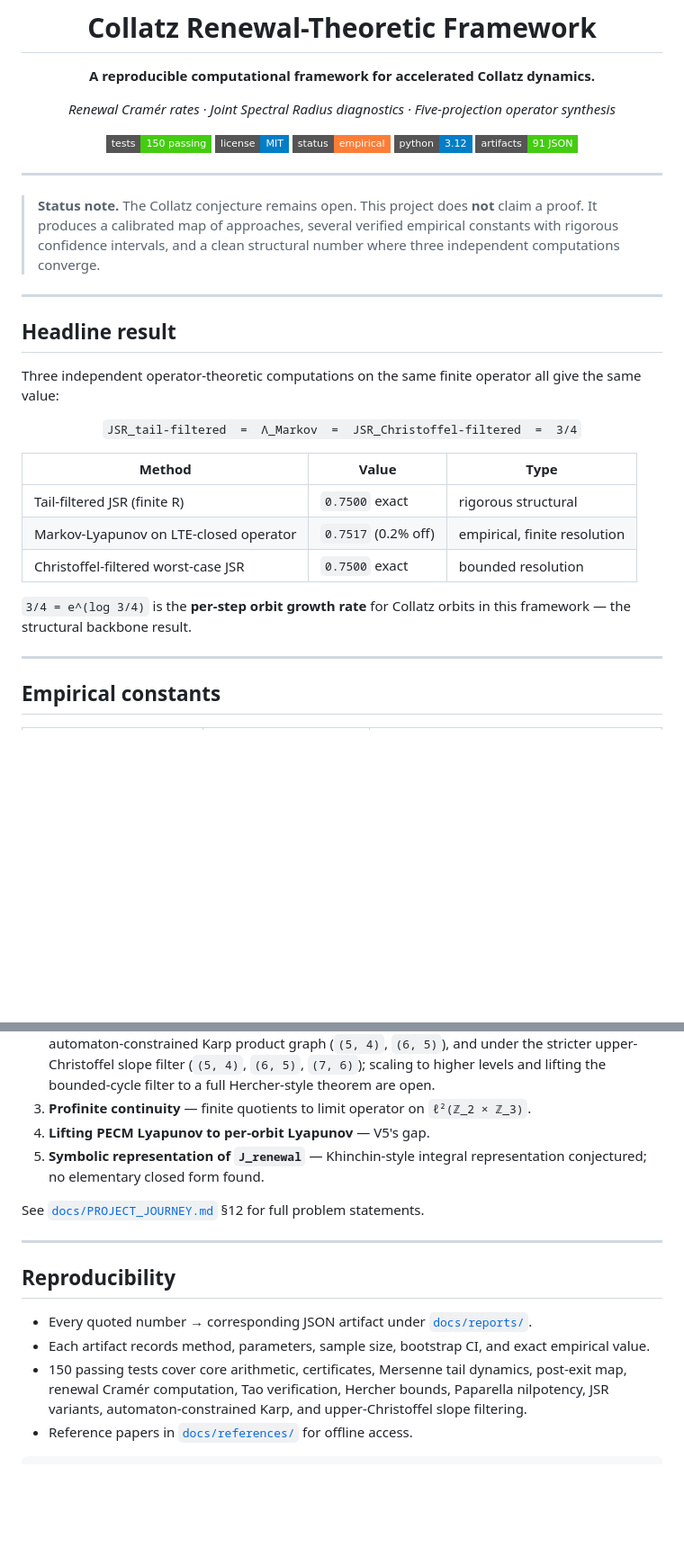
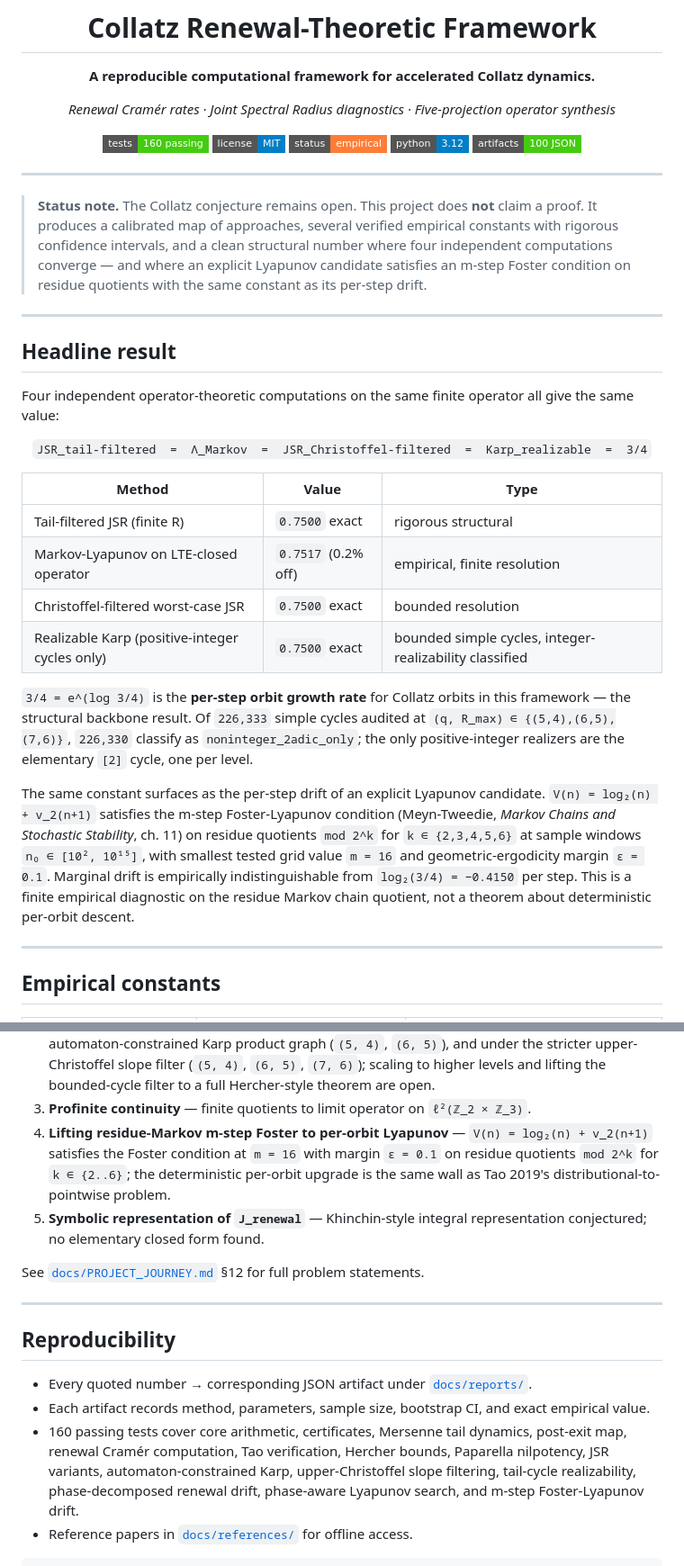
Before and after one commit to muaijaz/not-an-ai-collatz-proof, a Markdown page: README.md, 2 parts joined by grey strips. Shown at 90% size. Rendered like a GitHub page; badges without logos; blank space fills up the shorter version.

Commit message:
docs(readme): bump counts, add realizable Karp + Foster m=16 to headline
Mechanical bumps (post-audit-chain commit pushed counts):
- tests badge 150 → 160; artifacts badge 91 → 100
- quickstart "Run all 150 tests" → 160
- repo layout tree: 150 → 160 tests, 91 → 100 reports
- reproducibility: 150 → 160 tests with extended coverage list

Editorial:
- Headline: "Three independent" → "Four independent"; add Realizable Karp
  row to the 3/4 table and a paragraph describing the m=16 Foster condition
  on residue quotients with margin ε=0.1, citing Meyn-Tweedie.
- Status note extended to mention the Foster condition.
- Empirical constants table: add Foster m-step drift row.
- Open problems item 4: "Lifting PECM Lyapunov..." rewritten as "Lifting
  residue-Markov m-step Foster to per-orbit Lyapunov" naming the
  deterministic-descent upgrade as Tao 2019's distributional-to-pointwise
  wall.
- Provenance: "triply-confirmed" → "quadruply-confirmed"; same constant
  surfacing as Foster drift mentioned.

No proof or descent claims. README structure unchanged.

Co-Authored-By: Claude Opus 4.7 (1M context) <noreply@anthropic.com>

```diff
--- a/README.md
+++ b/README.md
@@ -6,11 +6,11 @@
 
 *Renewal Cramér rates · Joint Spectral Radius diagnostics · Five-projection operator synthesis*
 
-[![Tests](https://img.shields.io/badge/tests-150%20passing-brightgreen?style=flat-square)](.)
+[![Tests](https://img.shields.io/badge/tests-160%20passing-brightgreen?style=flat-square)](.)
 [![License](https://img.shields.io/badge/license-MIT-blue?style=flat-square)](LICENSE)
 [![Status](https://img.shields.io/badge/status-empirical-orange?style=flat-square)](.)
 [![Python](https://img.shields.io/badge/python-3.12-blue?style=flat-square)](.)
-[![Reproducible](https://img.shields.io/badge/artifacts-91%20JSON-success?style=flat-square)](docs/reports)
+[![Reproducible](https://img.shields.io/badge/artifacts-100%20JSON-success?style=flat-square)](docs/reports)
 
 </div>
 
@@ -19,19 +19,21 @@
 > **Status note.** The Collatz conjecture remains open. This project
 > does **not** claim a proof. It produces a calibrated map of approaches,
 > several verified empirical constants with rigorous confidence intervals,
-> and a clean structural number where three independent computations
-> converge.
+> and a clean structural number where four independent computations
+> converge — and where an explicit Lyapunov candidate satisfies an
+> m-step Foster condition on residue quotients with the same constant
+> as its per-step drift.
 
 ---
 
 ## Headline result
 
-Three independent operator-theoretic computations on the same finite
+Four independent operator-theoretic computations on the same finite
 operator all give the same value:
 
 <div align="center">
 
-`JSR_tail-filtered  =  Λ_Markov  =  JSR_Christoffel-filtered  =  3/4`
+`JSR_tail-filtered  =  Λ_Markov  =  JSR_Christoffel-filtered  =  Karp_realizable  =  3/4`
 
 </div>
 
@@ -40,9 +42,23 @@ operator all give the same value:
 | Tail-filtered JSR (finite R) | `0.7500` exact | rigorous structural |
 | Markov-Lyapunov on LTE-closed operator | `0.7517` (0.2% off) | empirical, finite resolution |
 | Christoffel-filtered worst-case JSR | `0.7500` exact | bounded resolution |
+| Realizable Karp (positive-integer cycles only) | `0.7500` exact | bounded simple cycles, integer-realizability classified |
 
 `3/4 = e^(log 3/4)` is the **per-step orbit growth rate** for Collatz orbits
-in this framework — the structural backbone result.
+in this framework — the structural backbone result. Of `226,333` simple
+cycles audited at `(q, R_max) ∈ {(5,4),(6,5),(7,6)}`, `226,330` classify
+as `noninteger_2adic_only`; the only positive-integer realizers are
+the elementary `[2]` cycle, one per level.
+
+The same constant surfaces as the per-step drift of an explicit Lyapunov
+candidate. `V(n) = log₂(n) + v_2(n+1)` satisfies the m-step Foster-Lyapunov
+condition (Meyn-Tweedie, *Markov Chains and Stochastic Stability*, ch. 11)
+on residue quotients `mod 2^k` for `k ∈ {2,3,4,5,6}` at sample windows
+`n₀ ∈ [10², 10¹⁵]`, with smallest tested grid value `m = 16` and
+geometric-ergodicity margin `ε = 0.1`. Marginal drift is empirically
+indistinguishable from `log₂(3/4) = −0.4150` per step. This is a finite
+empirical diagnostic on the residue Markov chain quotient, not a theorem
+about deterministic per-orbit descent.
 
 ---
 
@@ -186,7 +203,11 @@ Named, not closed:
    bounded-cycle filter to a full Hercher-style theorem are open.
 3. **Profinite continuity** — finite quotients to limit operator on
    `ℓ²(ℤ_2 × ℤ_3)`.
-4. **Lifting PECM Lyapunov to per-orbit Lyapunov** — V5's gap.
+4. **Lifting residue-Markov m-step Foster to per-orbit Lyapunov** —
+   `V(n) = log₂(n) + v_2(n+1)` satisfies the Foster condition at `m = 16`
+   with margin `ε = 0.1` on residue quotients `mod 2^k` for `k ∈ {2..6}`;
+   the deterministic per-orbit upgrade is the same wall as Tao 2019's
+   distributional-to-pointwise problem.
 5. **Symbolic representation of `J_renewal`** — Khinchin-style integral
    representation conjectured; no elementary closed form found.
 
@@ -201,10 +222,12 @@ statements.
   [`docs/reports/`](docs/reports).
 - Each artifact records method, parameters, sample size, bootstrap CI,
   and exact empirical value.
-- 150 passing tests cover core arithmetic, certificates, Mersenne tail
+- 160 passing tests cover core arithmetic, certificates, Mersenne tail
   dynamics, post-exit map, renewal Cramér computation, Tao verification,
   Hercher bounds, Paparella nilpotency, JSR variants, automaton-constrained
-  Karp, and upper-Christoffel slope filtering.
+  Karp, upper-Christoffel slope filtering, tail-cycle realizability,
+  phase-decomposed renewal drift, phase-aware Lyapunov search, and
+  m-step Foster-Lyapunov drift.
 - Reference papers in [`docs/references/`](docs/references) for offline
   access.
 
```
Also changed, not shown: other parts of README.md (+9 -7 lines).
